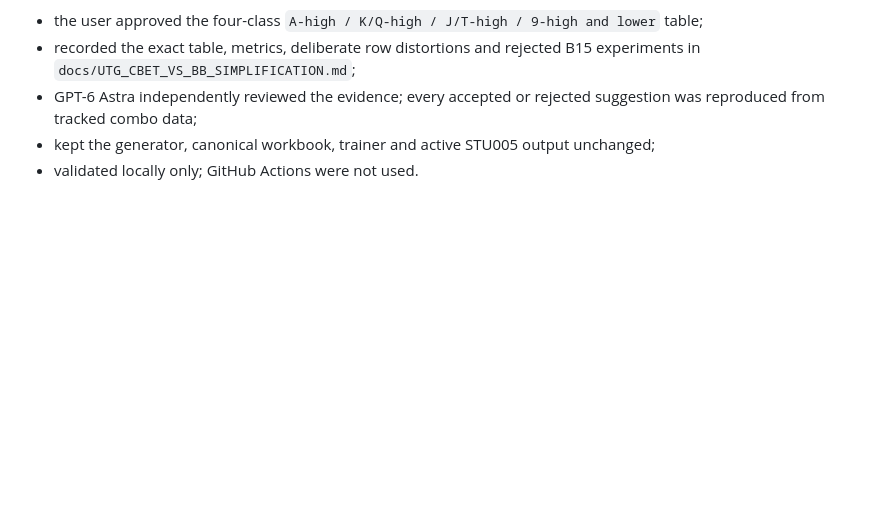
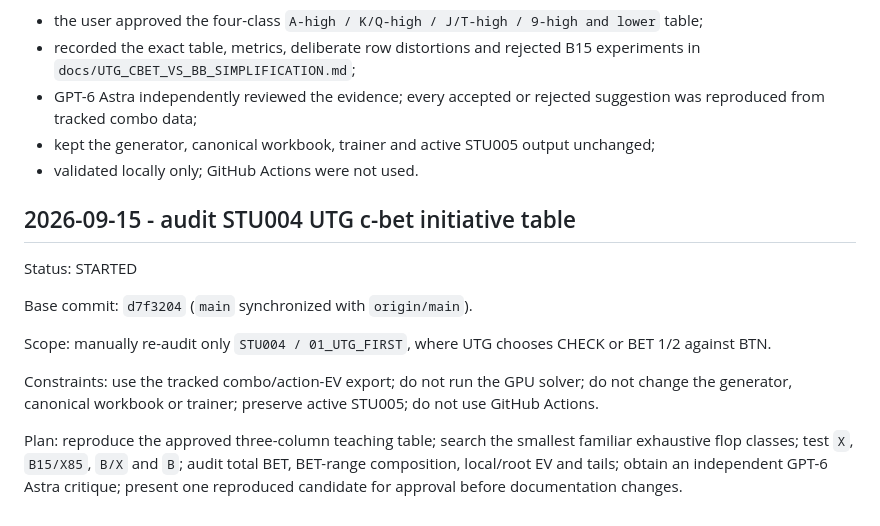
Before and after one commit to PromSoftService/solver, a Markdown page: docs/WORK_LOG.md, the part around the change. Drawn GitHub-style; blank space fills up the shorter version.

Commit message:
docs: start STU004 cbet initiative audit

```diff
--- a/docs/WORK_LOG.md
+++ b/docs/WORK_LOG.md
@@ -645,3 +645,16 @@ Approval and publication:
 - GPT-6 Astra independently reviewed the evidence; every accepted or rejected suggestion was reproduced from tracked combo data;
 - kept the generator, canonical workbook, trainer and active STU005 output unchanged;
 - validated locally only; GitHub Actions were not used.
+
+
+## 2026-09-15 - audit STU004 UTG c-bet initiative table
+
+Status: STARTED
+
+Base commit: `d7f3204` (`main` synchronized with `origin/main`).
+
+Scope: manually re-audit only `STU004 / 01_UTG_FIRST`, where UTG chooses CHECK or BET 1/2 against BTN.
+
+Constraints: use the tracked combo/action-EV export; do not run the GPU solver; do not change the generator, canonical workbook or trainer; preserve active STU005; do not use GitHub Actions.
+
+Plan: reproduce the approved three-column teaching table; search the smallest familiar exhaustive flop classes; test `X`, `B15/X85`, `B/X` and `B`; audit total BET, BET-range composition, local/root EV and tails; obtain an independent GPT-6 Astra critique; present one reproduced candidate for approval before documentation changes.
```
